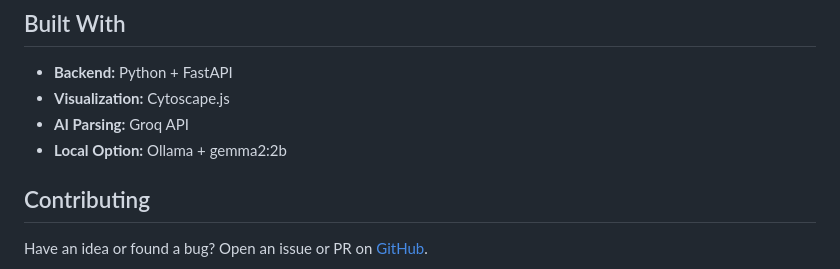
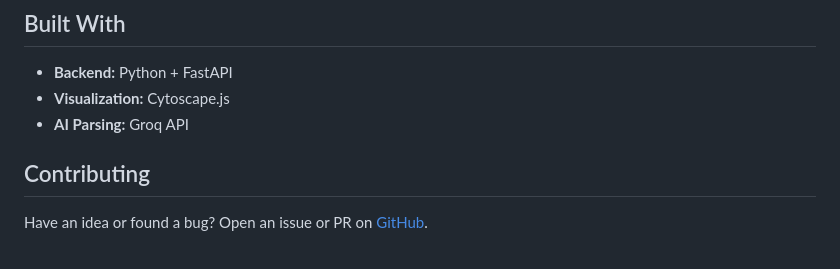
Before and after one commit to 04Shubhankar/notes2flow, a Markdown page: README.md, the part around the change. GitHub-like rendering.

```diff
--- a/README.md
+++ b/README.md
@@ -98,7 +98,6 @@ No signup. Just paste and generate.
 - **Backend:** Python + FastAPI
 - **Visualization:** Cytoscape.js
 - **AI Parsing:** Groq API
-- **Local Option:** Ollama + gemma2:2b
 
 ## Contributing
 
```
